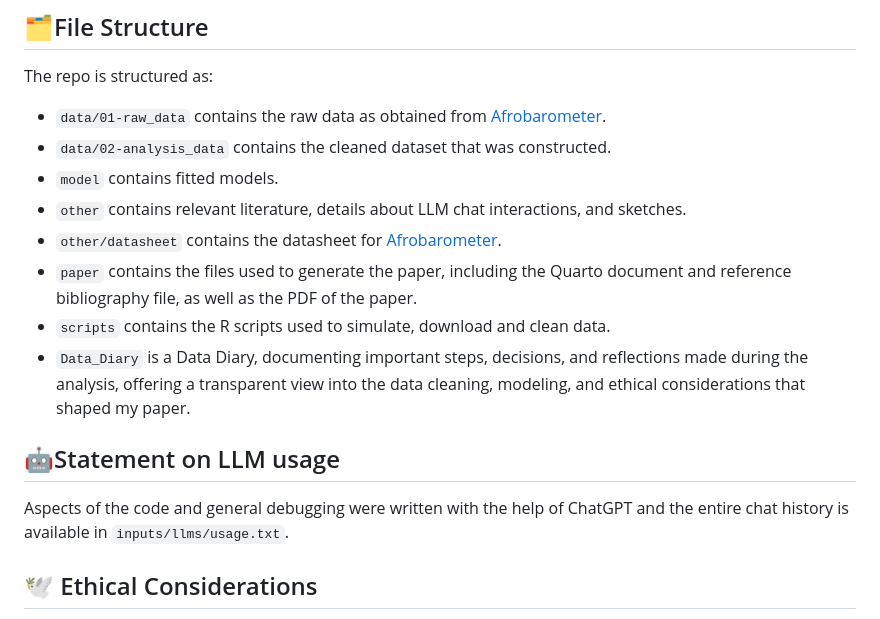
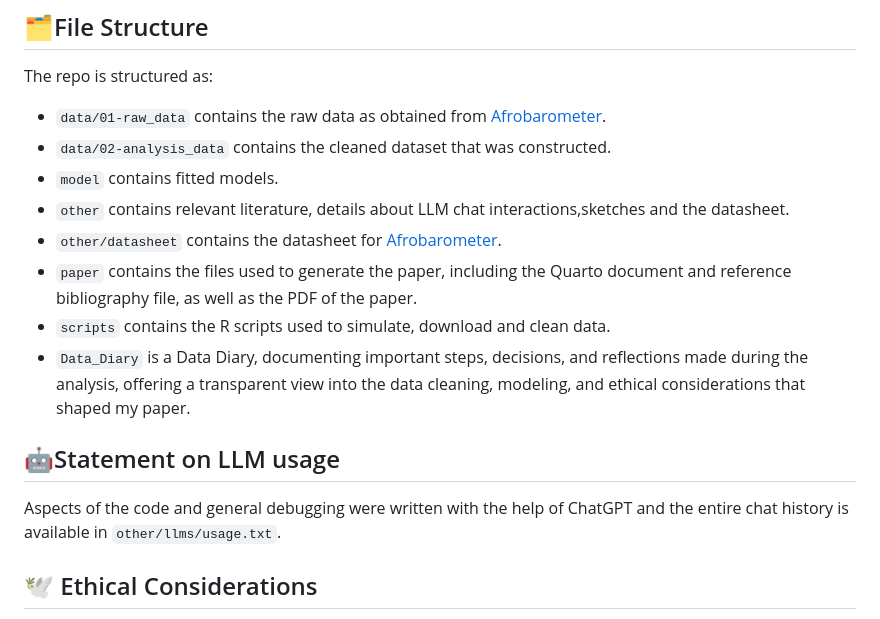
Before and after one commit to fatimahsy/Nigeria_Democracy-, a Markdown page: README.md, the part around the change. Rendered like a GitHub page.

```diff
--- a/README.md
+++ b/README.md
@@ -19,7 +19,7 @@ The repo is structured as:
 -   `data/01-raw_data` contains the raw data as obtained from [Afrobarometer](https://www.afrobarometer.org/survey-resource/nigeria-round-9-data-2023/).
 -   `data/02-analysis_data` contains the cleaned dataset that was constructed.
 -   `model` contains fitted models.
--   `other` contains relevant literature, details about LLM chat interactions, and sketches.
+-   `other` contains relevant literature, details about LLM chat interactions,sketches and the datasheet.
 -   `other/datasheet` contains the datasheet for [Afrobarometer](https://www.afrobarometer.org/survey-resource/nigeria-round-9-data-2023/).
 -   `paper` contains the files used to generate the paper, including the Quarto document and reference bibliography file, as well as the PDF of the paper.
 -   `scripts` contains the R scripts used to simulate, download and clean data.
@@ -28,7 +28,7 @@ The repo is structured as:
 
 ## 🤖Statement on LLM usage
 
-Aspects of the code and general debugging were written with the help of ChatGPT and the entire chat history is available in `inputs/llms/usage.txt`.
+Aspects of the code and general debugging were written with the help of ChatGPT and the entire chat history is available in `other/llms/usage.txt`.
 
 
 ## 🕊️ Ethical Considerations
```
